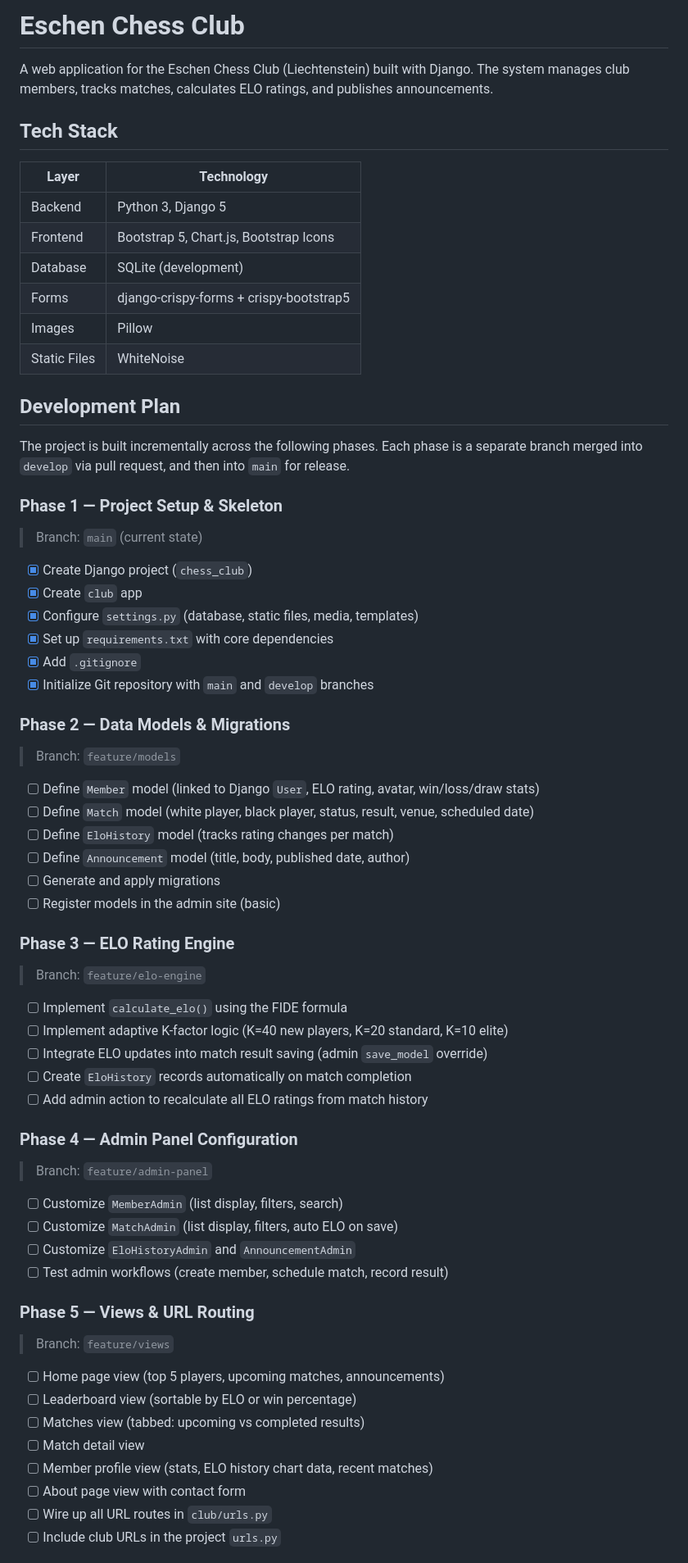
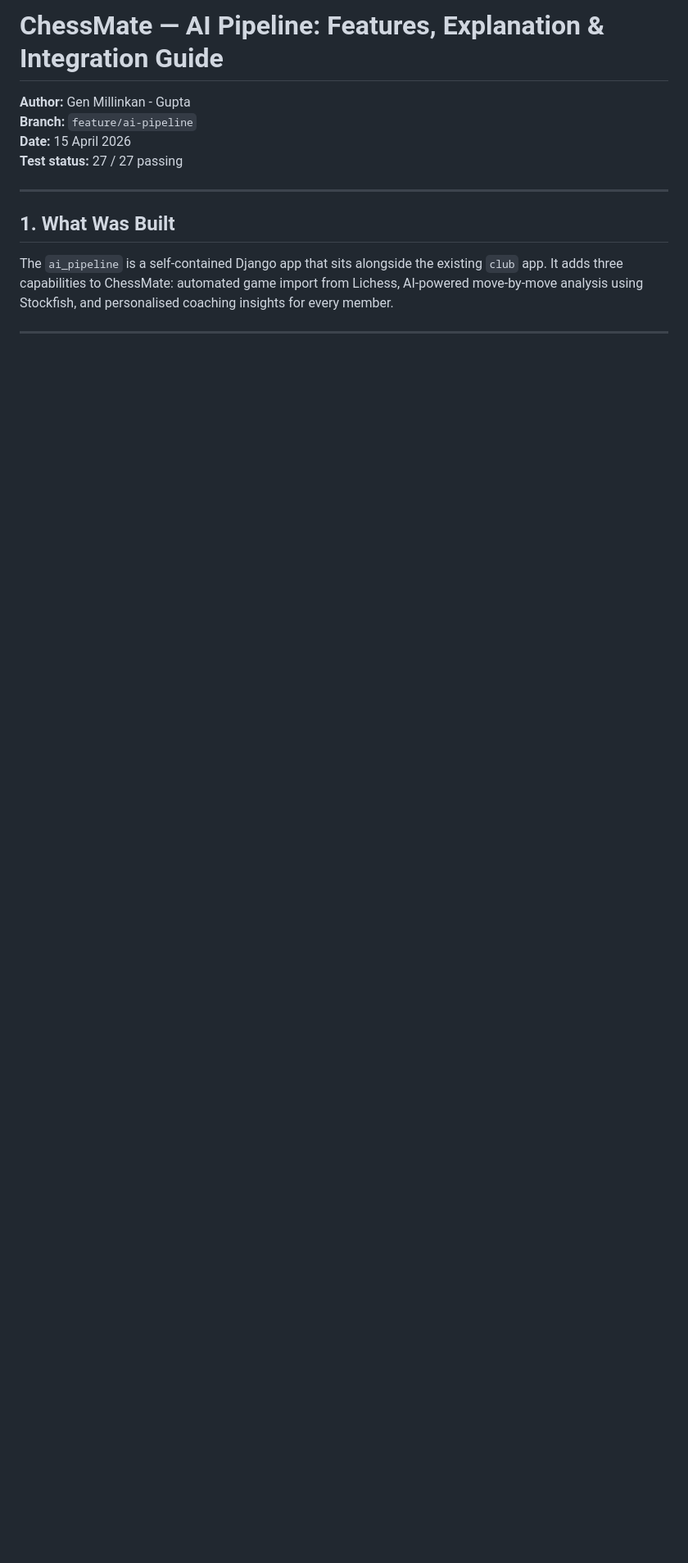
Before and after one commit to Amani-ojo/-Chess-Club, a Markdown page: README.md, the part around one of its changes. Shown at 82% size. Rendered like a GitHub page; blank space fills up the shorter version.

Commit message:
Feature_ai_pipeline_Readme_file

```diff
--- a/README.md
+++ b/README.md
@@ -1,73 +1,15 @@
-# Eschen Chess Club
+# ChessMate — AI Pipeline: Features, Explanation & Integration Guide
 
-A web application for the Eschen Chess Club (Liechtenstein) built with Django. The system manages club members, tracks matches, calculates ELO ratings, and publishes announcements.
+**Author:** Gen Millinkan - Gupta
+**Branch:** `feature/ai-pipeline`
+**Date:** 15 April 2026
+**Test status:** 27 / 27 passing
 
-## Tech Stack
+---
 
-| Layer        | Technology                             |
-|--------------|----------------------------------------|
-| Backend      | Python 3, Django 5                     |
-| Frontend     | Bootstrap 5, Chart.js, Bootstrap Icons |
-| Database     | SQLite (development)                   |
-| Forms        | django-crispy-forms + crispy-bootstrap5|
-| Images       | Pillow                                 |
-| Static Files | WhiteNoise                             |
+## 1. What Was Built
 
-## Development Plan
+The `ai_pipeline` is a self-contained Django app that sits alongside the existing `club` app. It adds three capabilities to ChessMate: automated game import from Lichess, AI-powered move-by-move analysis using Stockfish, and personalised coaching insights for every member.
 
-The project is built incrementally across the following phases. Each phase is a separate branch merged into `develop` via pull request, and then into `main` for release.
+---
 
-### Phase 1 — Project Setup & Skeleton
-
-> Branch: `main` (current state)
-
-- [x] Create Django project (`chess_club`)
-- [x] Create `club` app
-- [x] Configure `settings.py` (database, static files, media, templates)
-- [x] Set up `requirements.txt` with core dependencies
-- [x] Add `.gitignore`
-- [x] Initialize Git repository with `main` and `develop` branches
-
-### Phase 2 — Data Models & Migrations
-
-> Branch: `feature/models`
-
-- [ ] Define `Member` model (linked to Django `User`, ELO rating, avatar, win/loss/draw stats)
-- [ ] Define `Match` model (white player, black player, status, result, venue, scheduled date)
-- [ ] Define `EloHistory` model (tracks rating changes per match)
-- [ ] Define `Announcement` model (title, body, published date, author)
-- [ ] Generate and apply migrations
-- [ ] Register models in the admin site (basic)
-
-### Phase 3 — ELO Rating Engine
-
-> Branch: `feature/elo-engine`
-
-- [ ] Implement `calculate_elo()` using the FIDE formula
-- [ ] Implement adaptive K-factor logic (K=40 new players, K=20 standard, K=10 elite)
-- [ ] Integrate ELO updates into match result saving (admin `save_model` override)
-- [ ] Create `EloHistory` records automatically on match completion
-- [ ] Add admin action to recalculate all ELO ratings from match history
-
-### Phase 4 — Admin Panel Configuration
-
-> Branch: `feature/admin-panel`
-
-- [ ] Customize `MemberAdmin` (list display, filters, search)
-- [ ] Customize `MatchAdmin` (list display, filters, auto ELO on save)
-- [ ] Customize `EloHistoryAdmin` and `AnnouncementAdmin`
-- [ ] Test admin workflows (create member, schedule match, record result)
-
-### Phase 5 — Views & URL Routing
-
-> Branch: `feature/views`
-
-- [ ] Home page view (top 5 players, upcoming matches, announcements)
-- [ ] Leaderboard view (sortable by ELO or win percentage)
-- [ ] Matches view (tabbed: upcoming vs completed results)
-- [ ] Match detail view
-- [ ] Member profile view (stats, ELO history chart data, recent matches)
-- [ ] About page view with contact form
-- [ ] Wire up all URL routes in `club/urls.py`
-- [ ] Include club URLs in the project `urls.py`
-
```
Also changed, not shown: other parts of README.md (+207 -70 lines).
